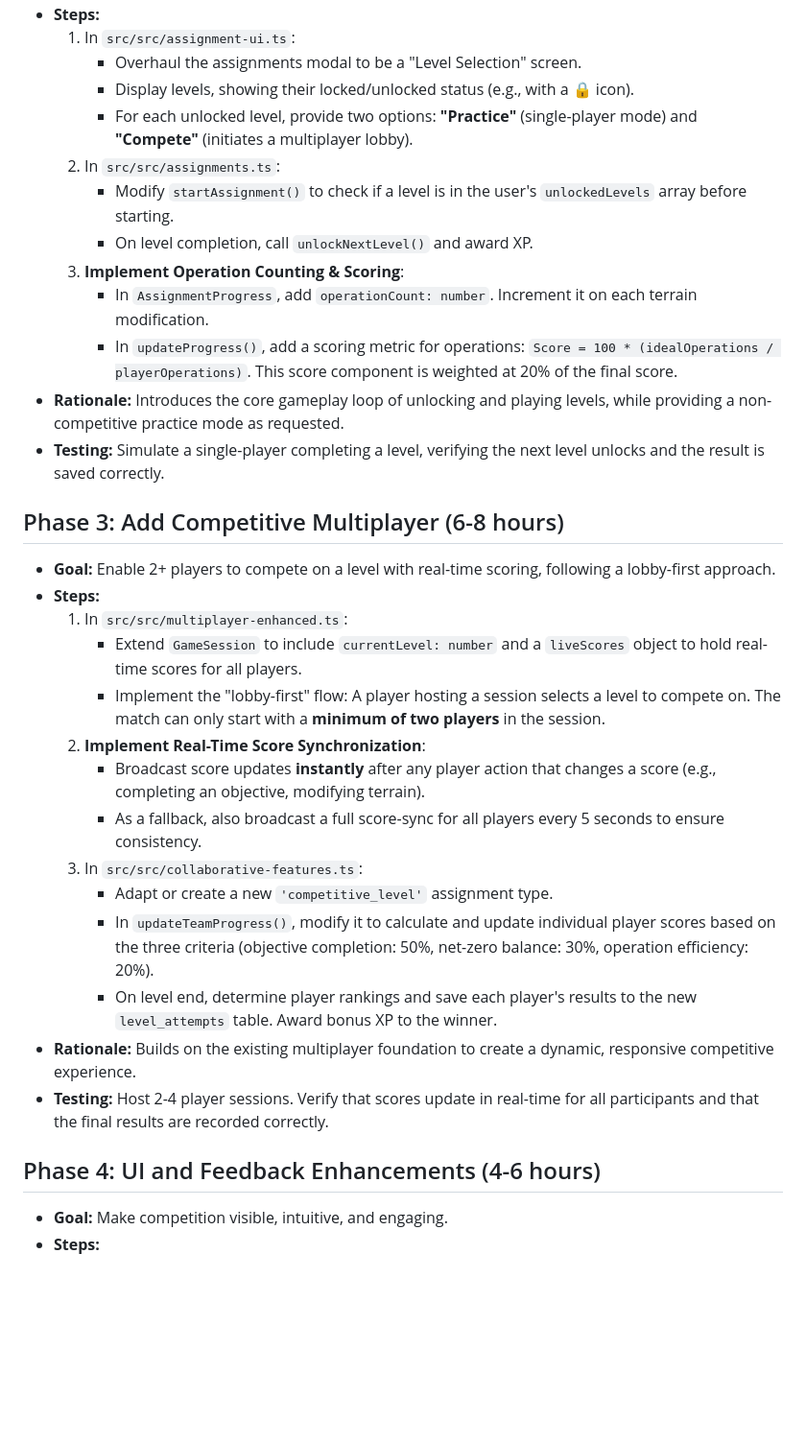
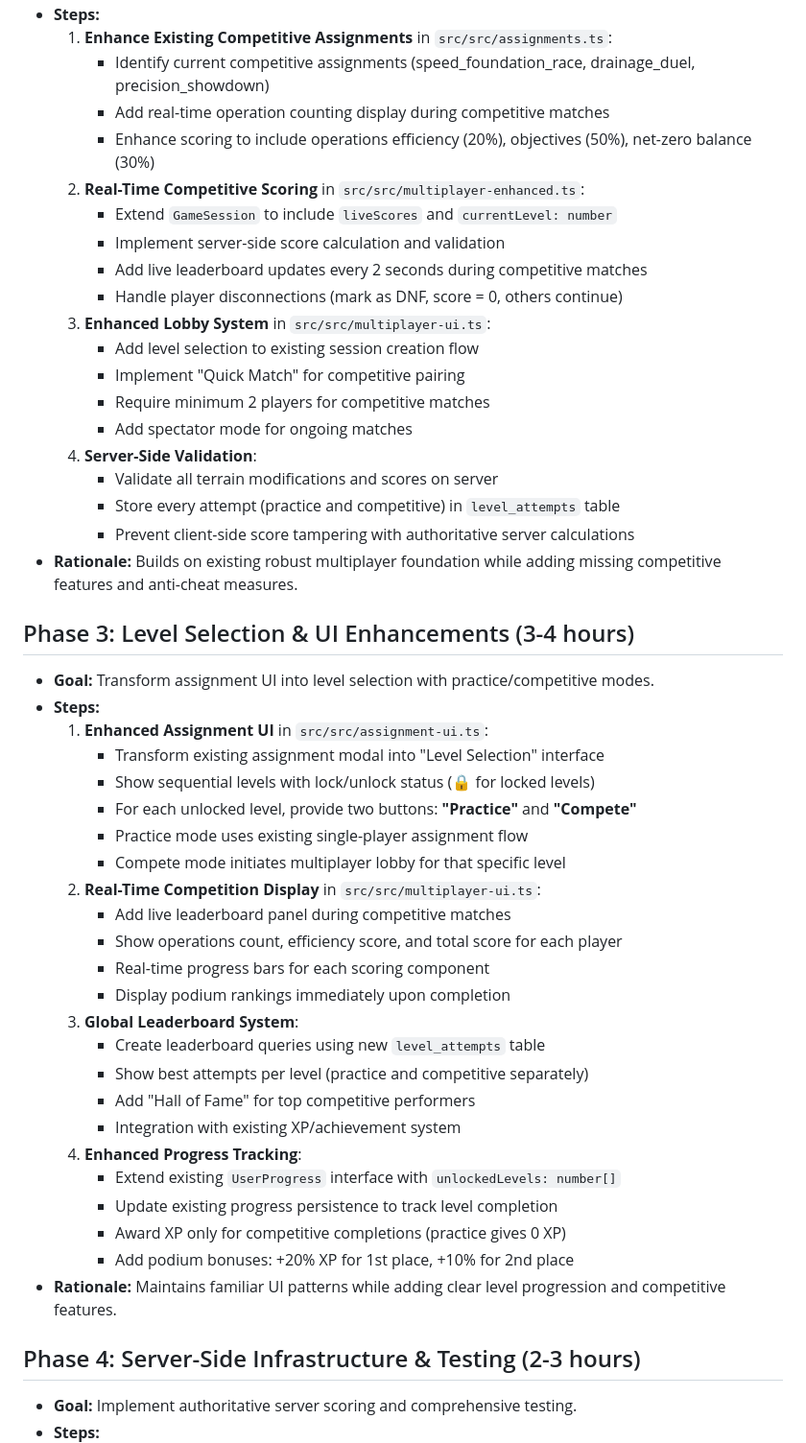
Before and after one commit to ph0rque/CutFill, a Markdown page: tasks/1.0-gamification.md, the part around the change printed below. Shown: that part at 96% size. GitHub-like rendering; blank space fills up the shorter version.

```diff
--- a/tasks/1.0-gamification.md
+++ b/tasks/1.0-gamification.md
@@ -27,33 +44,50 @@ The plan is divided into phases for a 3-5 day implementation, following a **line
 - **Steps:**
-  1. In `src/src/assignment-ui.ts`:
-     - Overhaul the assignments modal to be a "Level Selection" screen.
-     - Display levels, showing their locked/unlocked status (e.g., with a 🔒 icon).
-     - For each unlocked level, provide two options: **"Practice"** (single-player mode) and **"Compete"** (initiates a multiplayer lobby).
-  2. In `src/src/assignments.ts`:
-     - Modify `startAssignment()` to check if a level is in the user's `unlockedLevels` array before starting.
-     - On level completion, call `unlockNextLevel()` and award XP.
-  3. **Implement Operation Counting & Scoring**:
-     - In `AssignmentProgress`, add `operationCount: number`. Increment it on each terrain modification.
-     - In `updateProgress()`, add a scoring metric for operations: `Score = 100 * (idealOperations / playerOperations)`. This score component is weighted at 20% of the final score.
-- **Rationale:** Introduces the core gameplay loop of unlocking and playing levels, while providing a non-competitive practice mode as requested.
-- **Testing:** Simulate a single-player completing a level, verifying the next level unlocks and the result is saved correctly.
+  1. **Enhance Existing Competitive Assignments** in `src/src/assignments.ts`:
+     - Identify current competitive assignments (speed_foundation_race, drainage_duel, precision_showdown)
+     - Add real-time operation counting display during competitive matches
+     - Enhance scoring to include operations efficiency (20%), objectives (50%), net-zero balance (30%)
+  2. **Real-Time Competitive Scoring** in `src/src/multiplayer-enhanced.ts`:
+     - Extend `GameSession` to include `liveScores` and `currentLevel: number`
+     - Implement server-side score calculation and validation
+     - Add live leaderboard updates every 2 seconds during competitive matches
+     - Handle player disconnections (mark as DNF, score = 0, others continue)
+  3. **Enhanced Lobby System** in `src/src/multiplayer-ui.ts`:
+     - Add level selection to existing session creation flow
+     - Implement "Quick Match" for competitive pairing
+     - Require minimum 2 players for competitive matches
+     - Add spectator mode for ongoing matches
+  4. **Server-Side Validation**:
+     - Validate all terrain modifications and scores on server
+     - Store every attempt (practice and competitive) in `level_attempts` table
+     - Prevent client-side score tampering with authoritative server calculations
+- **Rationale:** Builds on existing robust multiplayer foundation while adding missing competitive features and anti-cheat measures.
 
-## Phase 3: Add Competitive Multiplayer (6-8 hours)
-- **Goal:** Enable 2+ players to compete on a level with real-time scoring, following a lobby-first approach.
+## Phase 3: Level Selection & UI Enhancements (3-4 hours)
+- **Goal:** Transform assignment UI into level selection with practice/competitive modes.
 - **Steps:**
-  1. In `src/src/multiplayer-enhanced.ts`:
-     - Extend `GameSession` to include `currentLevel: number` and a `liveScores` object to hold real-time scores for all players.
-     - Implement the "lobby-first" flow: A player hosting a session selects a level to compete on. The match can only start with a **minimum of two players** in the session.
-  2. **Implement Real-Time Score Synchronization**:
-     - Broadcast score updates **instantly** after any player action that changes a score (e.g., completing an objective, modifying terrain).
-     - As a fallback, also broadcast a full score-sync for all players every 5 seconds to ensure consistency.
-  3. In `src/src/collaborative-features.ts`:
-     - Adapt or create a new `'competitive_level'` assignment type.
-     - In `updateTeamProgress()`, modify it to calculate and update individual player scores based on the three criteria (objective completion: 50%, net-zero balance: 30%, operation efficiency: 20%).
-     - On level end, determine player rankings and save each player's results to the new `level_attempts` table. Award bonus XP to the winner.
-- **Rationale:** Builds on the existing multiplayer foundation to create a dynamic, responsive competitive experience.
-- **Testing:** Host 2-4 player sessions. Verify that scores update in real-time for all participants and that the final results are recorded correctly.
+  1. **Enhanced Assignment UI** in `src/src/assignment-ui.ts`:
+     - Transform existing assignment modal into "Level Selection" interface
+     - Show sequential levels with lock/unlock status (🔒 for locked levels)
+     - For each unlocked level, provide two buttons: **"Practice"** and **"Compete"**
+     - Practice mode uses existing single-player assignment flow
+     - Compete mode initiates multiplayer lobby for that specific level
+  2. **Real-Time Competition Display** in `src/src/multiplayer-ui.ts`:
+     - Add live leaderboard panel during competitive matches
+     - Show operations count, efficiency score, and total score for each player
+     - Real-time progress bars for each scoring component
+     - Display podium rankings immediately upon completion
+  3. **Global Leaderboard System**:
+     - Create leaderboard queries using new `level_attempts` table
+     - Show best attempts per level (practice and competitive separately)
+     - Add "Hall of Fame" for top competitive performers
+     - Integration with existing XP/achievement system
+  4. **Enhanced Progress Tracking**:
+     - Extend existing `UserProgress` interface with `unlockedLevels: number[]`
+     - Update existing progress persistence to track level completion
+     - Award XP only for competitive completions (practice gives 0 XP)
+     - Add podium bonuses: +20% XP for 1st place, +10% for 2nd place
+- **Rationale:** Maintains familiar UI patterns while adding clear level progression and competitive features.
 
-## Phase 4: UI and Feedback Enhancements (4-6 hours)
-- **Goal:** Make competition visible, intuitive, and engaging.
+## Phase 4: Server-Side Infrastructure & Testing (2-3 hours)
+- **Goal:** Implement authoritative server scoring and comprehensive testing.
 - **Steps:**
```
Also changed, not shown: other parts of tasks/1.0-gamification.md (+143 -38 lines), 1 other file.
